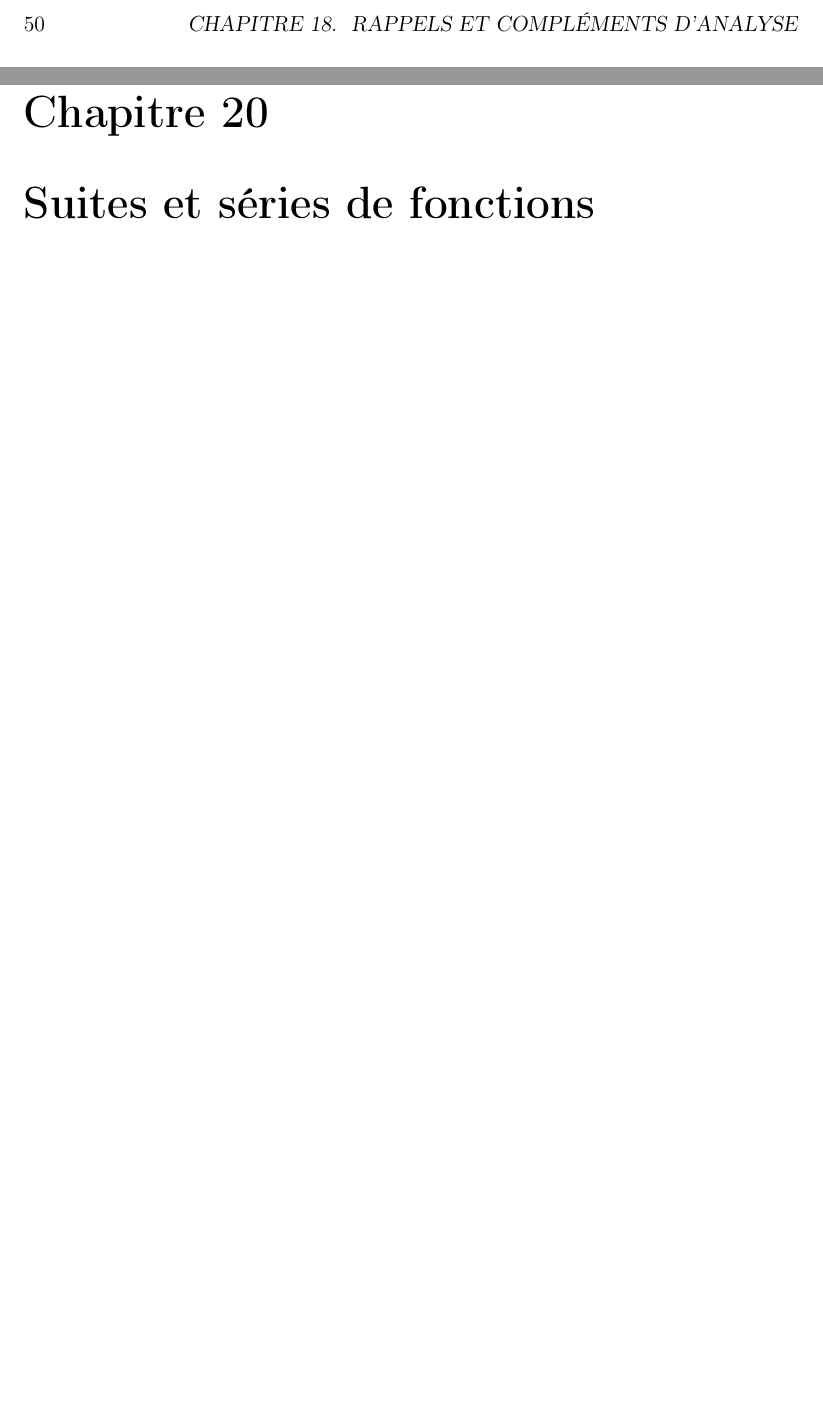
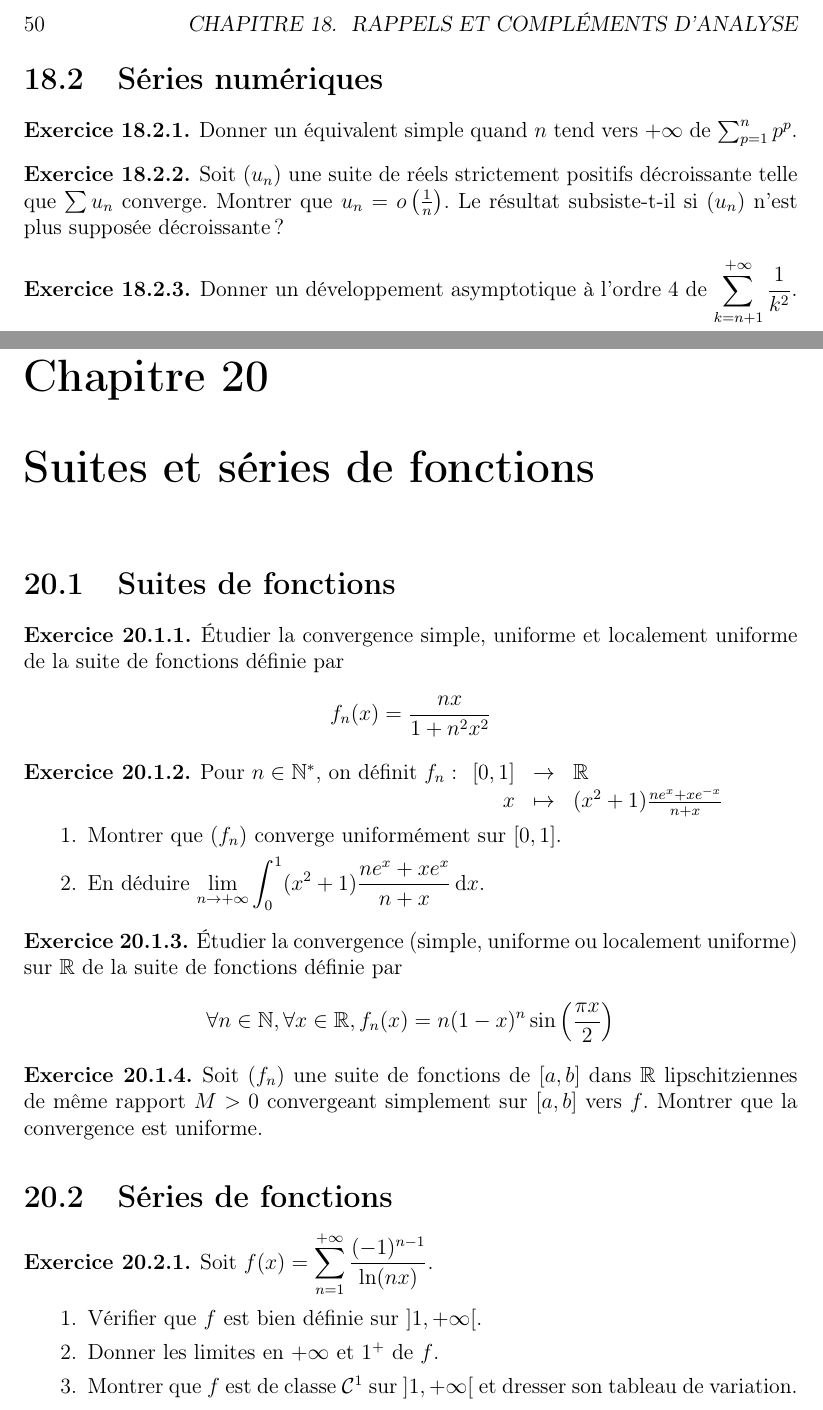
Before and after one commit to Pandada42/lelivredexodhadrienetmatthieu, a LaTeX book (Exos.tex): two parts of pages 50 and 53 of 87, joined at a grey line, cut so that both start at the same text, the shorter picture padded with empty space. The pictures show the PDF file Exos.pdf that the author committed with the source.

Commit message:
ajouté des exos des kholles 1 & 2 spé

```diff
--- a/Exos.tex
+++ b/Exos.tex
@@ -367,6 +384,10 @@ Quelques exercices sur la manipulation de la borne supérieure :
 
 \chapter{Uniforme continuité, intégration}
 
+\begin{exo}
+    Soit $f : \R_+ \to \R$ uniformément continue sur $\R_+$. Montrer qu'il existe $\alpha,\beta > 0$ tels que $|f(x)| \le \alpha x + \beta$ pour tout $x \in \R_+$.
+\end{exo}
+
 \chapter{Séries}
 
 \begin{exo}
@@ -406,3 +427,18 @@ Quelques exercices sur la manipulation de la borne supérieure :
 
 \chapter{Rappels et compléments d'analyse}
 
+\begin{exo}
+    Soit $(u_n)$ une suite réelle. On définit :
+    \[\limsup u_n = \lim_{n\to +\infty} \sup \{u_k \mid k \ge n\}\]
+    \begin{enumerate}
+        \item Justifier que $\limsup u_n$ existe dans $\overline{\R}$.
+        \item Calculer $\limsup (-1)^n$ et $\limsup \frac{(-1)^n}{n}$.
+        \item On suppose que $\limsup u_n \in \R$. Montrer que c'est la plus grande valeur d'adhérence de $(u_n)$.
+    \end{enumerate}
+\end{exo}
+
+\begin{exo}
+    Pour $n \in  \N^*$, on pose $\sigma(n)$ la somme des diviseurs de $n$. Montrer que pour $n \in \N^*$, $\sigma (n) \le n (\ln(n) + 1)$.
+\end{exo}
+
+\begin{exo}
@@ -409,3 +448,7 @@ Quelques exercices sur la manipulation de la borne supérieure :
+    \[\frac{1}{n+1} \sum_{k=0}^n u_k \xrightarrow[n \to +\infty]{} \ell \in \R \quad \text{et} \quad u_{n+1} - u_n = o\left(\frac{1}{n}\right)\]
+    Montrer que $u_n \xrightarrow[n\to + \infty]{} \ell$.
+\end{exo}
+
 \section{Sous-ensembles de $\R$}
 
 On replace cet exercice classique ici :
@@ -444,3 +487,16 @@ De ce résultat utile découlent quelques applications :
 
 \chapter{Intégrales généralisées}
 
+\begin{exo}
+    Déterminer la nature de $\displaystyle \int_0^{+\infty} \frac{\ln(x)}{1 + e^x} \d x$ et de $\displaystyle \int_{-\infty}^{+\infty} \frac{e^{-x^2}}{\sqrt{|x|}} \d x$.
+\end{exo}
+
+\begin{exo}
+    Étudier l'existence de $\displaystyle \int_0^{+\infty} \frac{\ln(x)}{x^2 - 1} \d x$.
+\end{exo}
+
+\begin{exo}
+    Trouver un équivalent simple de $\displaystyle e^{x^2}\int_x^{+\infty} e^{-t^2} \d t$ quand $x$ tend vers $+\infty$.
+\end{exo}
+
+\begin{exo}
@@ -446,0 +508,6 @@ De ce résultat utile découlent quelques applications :
+    \[\int_0^1 \frac{1}{x^3 + a^2} \d x \underset{a \to +\infty}{\sim} \frac{1}{a^2}\]
+\end{exo}
+
+\begin{exo}
+    Pour $n \in \N^*$, on pose $\displaystyle I_n = \int_0^{+\infty} \frac{1}{(1+t^2)^n} \d t$.
+    \begin{enumerate}
@@ -447,4 +533,64 @@ De ce résultat utile découlent quelques applications :
+\begin{exo}
+    Soit $x > 0$. On pose $f(x) = \displaystyle \int_0^{+\infty} \frac{e^{-t}}{t + x} \d t$.
+    \begin{enumerate}
+        \item Montrer que pour $x > 0$, l'intégrale définissant $f(x)$ est convergente.
+        \item Déterminer un équivalent simple de $f(x)$ quand $x$ tend vers 0.
+    \end{enumerate}
+\end{exo}
+
+\begin{exo}
+    Pour $n\in \N^*$, on pose
+    \[u_n = \sum_{k=1}^n \frac{1}{k} - \ln (n) \quad \text{et} \quad f : \applic{]0,+\infty[}{\R^+}{t}{\frac{t - \lfloor x \rfloor}{t^2}}\]
+
+    \begin{enumerate}
+        \item Montrer que $\int_1^{+\infty} f(t) \d t$ est bien définie et convergente.
+        \item Montrer que
+        \[\int_1^{+\infty} f(t) \d t = \sum_{j=1}^{+\infty} \left(\ln(j+1) - \ln(j) - \frac{1}{j+1}\right)\]
+        \item Montrer que $(u_n)$ converge vers $1 - \int_1^{+\infty} f(t) \d t$.
+    \end{enumerate}
+\end{exo}
+
+\begin{exo}
+    Soit $(a_n)$ décroissante de limite nulle. On pose pour $x > 0$, $N(x) = \Card\{n \in \N \mid a_n \ge x\}$. Montrer que $N$ est intégrable sur $]0,+\infty[$ si et seulement si la série $\sum a_n$ converge.
+\end{exo}
+
 \chapter{Suites et séries de fonctions}
+
+\section{Suites de fonctions}
+
+\begin{exo}
+    Étudier la convergence simple, uniforme et localement uniforme de la suite de fonctions définie par
+    \[f_n (x) = \frac{nx}{1+n^2 x^2}\]
+\end{exo}
+
+\begin{exo}
+    Pour $n\in \N^*$, on définit $f_n : \applic{[0,1]}{\R}{x}{(x^2 + 1)\frac{ne^x + xe^{-x}}{n + x}}$
+    \begin{enumerate}
+        \item Montrer que $(f_n)$ converge uniformément sur $[0,1]$.
+        \item En déduire $\displaystyle \lim_{n\to +\infty} \int_0^1 (x^2 + 1)\frac{ne^x + xe^x}{n+x} \d x$.
+    \end{enumerate}
+\end{exo}
+
+\begin{exo}
+    Étudier la convergence (simple, uniforme ou localement uniforme) sur $\R$ de la suite de fonctions définie par
+    \[\forall n \in \N, \forall x \in \R, f_n (x) = n (1-x)^n \sin \left(\frac{\pi x}{2}\right)\]
+\end{exo}
+
+\begin{exo}
+    Soit $(f_n)$ une suite de fonctions de $[a,b]$ dans $\R$ lipschitziennes de même rapport $M > 0$ convergeant simplement sur $[a,b]$ vers $f$. Montrer que la convergence est uniforme.
+\end{exo}
+
+\section{Séries de fonctions}
+
+\begin{exo}
+    Soit $\displaystyle f(x) = \sum_{n=1}^{+\infty} \frac{(-1)^{n-1}}{\ln(nx)}$.
+
+    \begin{enumerate}
+        \item Vérifier que $f$ est bien définie sur $]1, +\infty[$.
+        \item Donner les limites en $+\infty$ et $1^+$ de $f$.
+        \item Montrer que $f$ est de classe $\cont^1$ sur $]1, +\infty[$ et dresser son tableau de variation.
+    \end{enumerate}
+\end{exo}
 
 \chapter{Intégrales à paramètre}
 
```
Also changed, not shown: Exos.pdf, Exos.tex (54 more changed lines).
